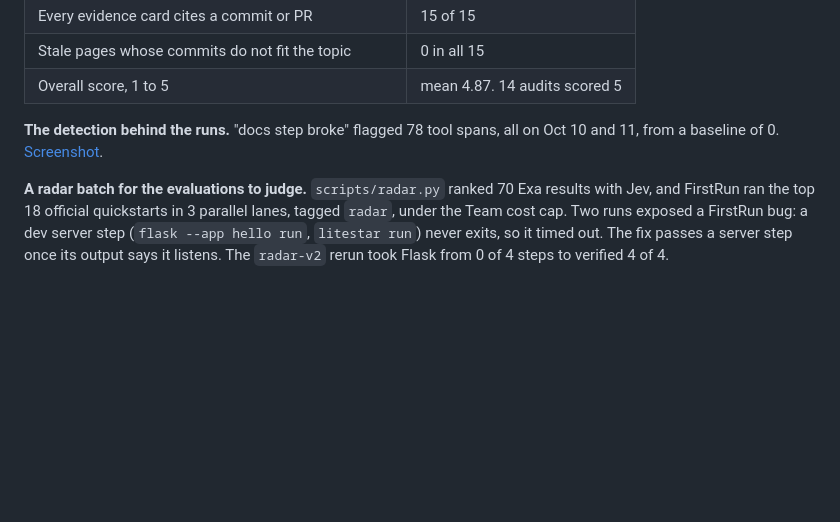
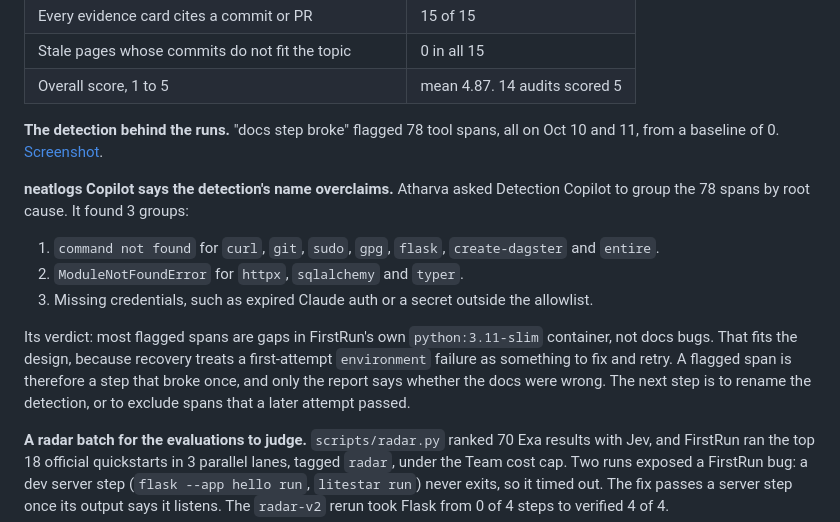
Before and after one commit to HighnessAtharva/firstrun, a Markdown page: evidence/neatlogs.md, the part around the change. Rendered like a GitHub page; blank space fills up the shorter version.

Commit message:
Evidence: neatlogs Copilot groups the 78 flagged spans by root cause

```diff
--- a/evidence/neatlogs.md
+++ b/evidence/neatlogs.md
@@ -96,6 +96,14 @@ The 17 low scores show 3 patterns:
 
 **The detection behind the runs.** "docs step broke" flagged 78 tool spans, all on Oct 10 and 11, from a baseline of 0. [Screenshot](nl-detection-docs-step-broke.png).
 
+**neatlogs Copilot says the detection's name overclaims.** Atharva asked Detection Copilot to group the 78 spans by root cause. It found 3 groups:
+
+1. `command not found` for `curl`, `git`, `sudo`, `gpg`, `flask`, `create-dagster` and `entire`.
+2. `ModuleNotFoundError` for `httpx`, `sqlalchemy` and `typer`.
+3. Missing credentials, such as expired Claude auth or a secret outside the allowlist.
+
+Its verdict: most flagged spans are gaps in FirstRun's own `python:3.11-slim` container, not docs bugs. That fits the design, because recovery treats a first-attempt `environment` failure as something to fix and retry. A flagged span is therefore a step that broke once, and only the report says whether the docs were wrong. The next step is to rename the detection, or to exclude spans that a later attempt passed.
+
 **A radar batch for the evaluations to judge.** `scripts/radar.py` ranked 70 Exa results with Jev, and FirstRun ran the top 18 official quickstarts in 3 parallel lanes, tagged `radar`, under the Team cost cap. Two runs exposed a FirstRun bug: a dev server step (`flask --app hello run`, `litestar run`) never exits, so it timed out. The fix passes a server step once its output says it listens. The `radar-v2` rerun took Flask from 0 of 4 steps to verified 4 of 4.
 
 ## The Integration Check Passed the Organizer's Gates
```
